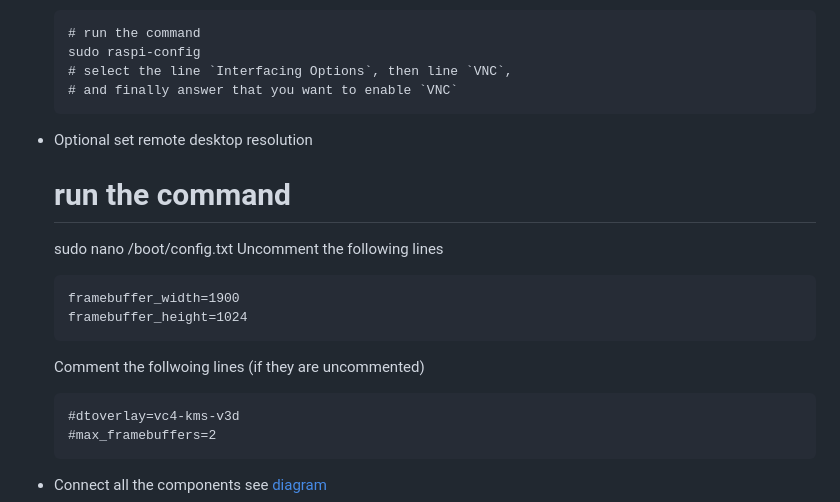
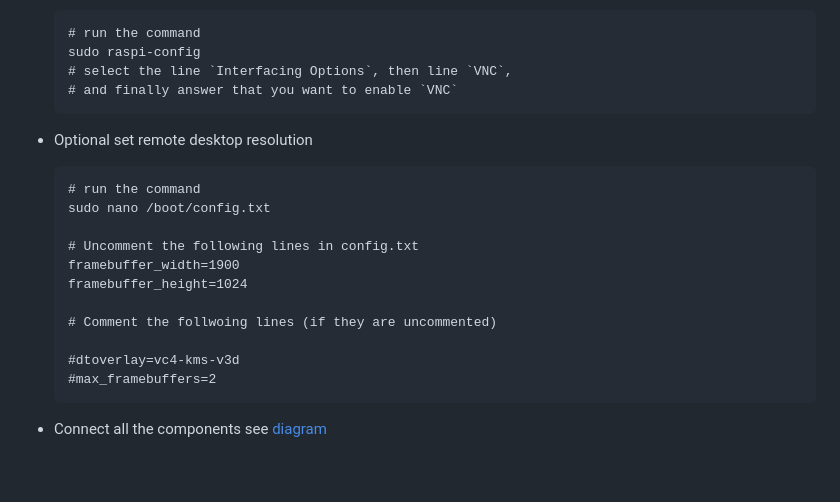
Before and after one commit to trusharmistry/ForPi_dotnet, a Markdown page: ReadMe.md, the part around the change. Rendered like a GitHub page; blank space fills up the shorter version.

Commit message:
Update ReadMe.md - fix typo

````diff
--- a/ReadMe.md
+++ b/ReadMe.md
@@ -9,15 +9,16 @@
    # and finally answer that you want to enable `VNC`
    ```
  - Optional set remote desktop resolution
+   ```
    # run the command
    sudo nano /boot/config.txt
-   Uncomment the following lines
-   ```
+
+   # Uncomment the following lines in config.txt
    framebuffer_width=1900
    framebuffer_height=1024
-   ```
-   Comment the follwoing lines (if they are uncommented)
-   ```
+
+   # Comment the follwoing lines (if they are uncommented)
+
    #dtoverlay=vc4-kms-v3d
    #max_framebuffers=2
    ```
````
